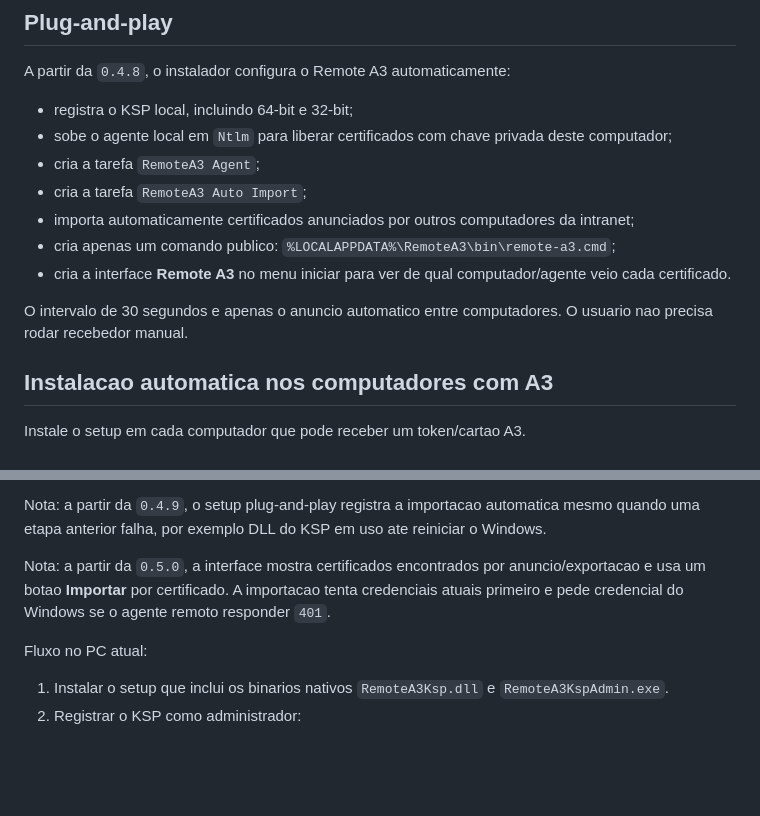
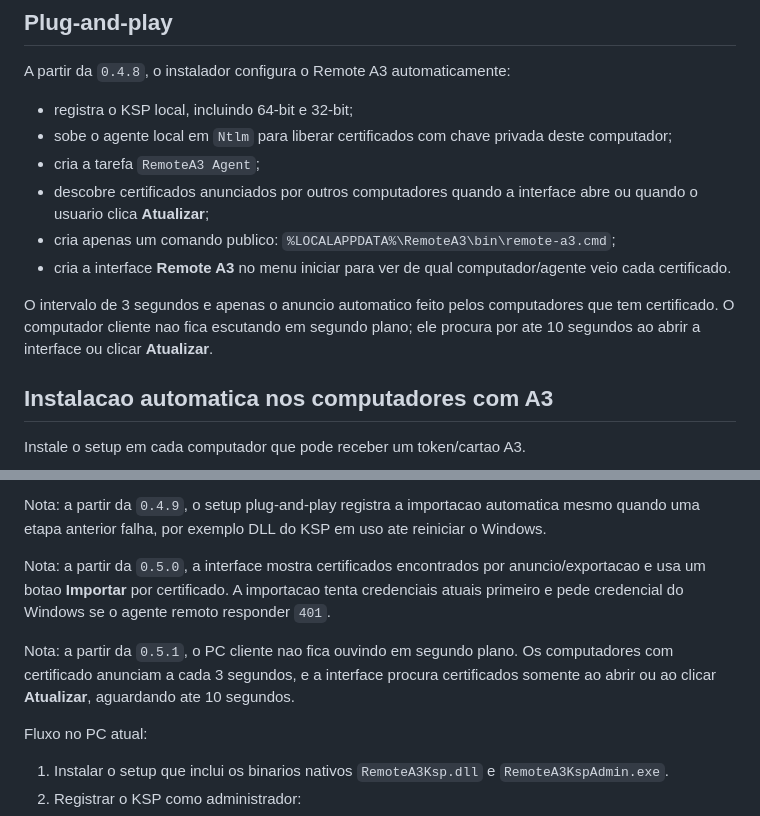
Before and after one commit to madiaznx/remote-a3, a Markdown page: README.md, 2 parts joined by grey strips. GitHub-like rendering; blank space fills up the shorter version.

Commit message:
Release 0.5.1 faster on-demand discovery

```diff
--- a/README.md
+++ b/README.md
@@ -24,12 +24,11 @@ A partir da `0.4.8`, o instalador configura o Remote A3 automaticamente:
 - registra o KSP local, incluindo 64-bit e 32-bit;
 - sobe o agente local em `Ntlm` para liberar certificados com chave privada deste computador;
 - cria a tarefa `RemoteA3 Agent`;
-- cria a tarefa `RemoteA3 Auto Import`;
-- importa automaticamente certificados anunciados por outros computadores da intranet;
+- descobre certificados anunciados por outros computadores quando a interface abre ou quando o usuario clica **Atualizar**;
 - cria apenas um comando publico: `%LOCALAPPDATA%\RemoteA3\bin\remote-a3.cmd`;
 - cria a interface **Remote A3** no menu iniciar para ver de qual computador/agente veio cada certificado.
 
-O intervalo de 30 segundos e apenas o anuncio automatico entre computadores. O usuario nao precisa rodar recebedor manual.
+O intervalo de 3 segundos e apenas o anuncio automatico feito pelos computadores que tem certificado. O computador cliente nao fica escutando em segundo plano; ele procura por ate 10 segundos ao abrir a interface ou clicar **Atualizar**.
 
 ## Instalacao automatica nos computadores com A3
 
@@ -182,6 +181,8 @@ Nota: a partir da `0.4.9`, o setup plug-and-play registra a importacao automatic
 
 Nota: a partir da `0.5.0`, a interface mostra certificados encontrados por anuncio/exportacao e usa um botao **Importar** por certificado. A importacao tenta credenciais atuais primeiro e pede credencial do Windows se o agente remoto responder `401`.
 
+Nota: a partir da `0.5.1`, o PC cliente nao fica ouvindo em segundo plano. Os computadores com certificado anunciam a cada 3 segundos, e a interface procura certificados somente ao abrir ou ao clicar **Atualizar**, aguardando ate 10 segundos.
+
 Fluxo no PC atual:
 
 1. Instalar o setup que inclui os binarios nativos `RemoteA3Ksp.dll` e `RemoteA3KspAdmin.exe`.
```
